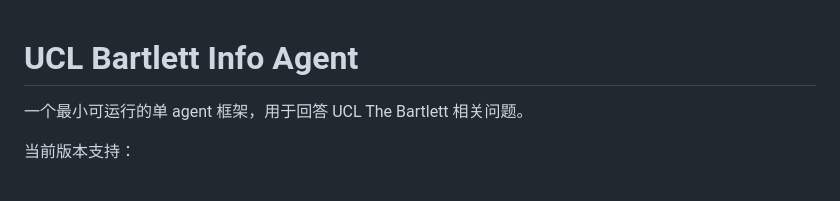
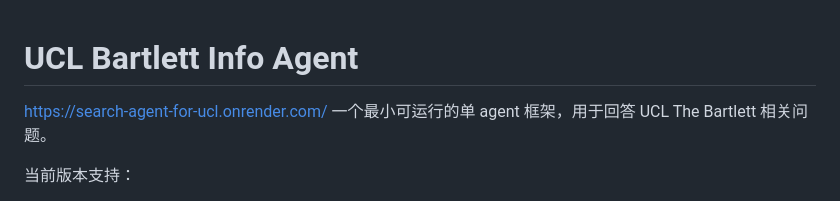
Before and after one commit to jaclynfung/search-agent-for-ucl, a Markdown page: README.md, the part around the change. GitHub-like rendering.

```diff
--- a/README.md
+++ b/README.md
@@ -1,5 +1,5 @@
 # UCL Bartlett Info Agent
-
+https://search-agent-for-ucl.onrender.com/
 一个最小可运行的单 agent 框架，用于回答 UCL The Bartlett 相关问题。
 
 当前版本支持：
```
